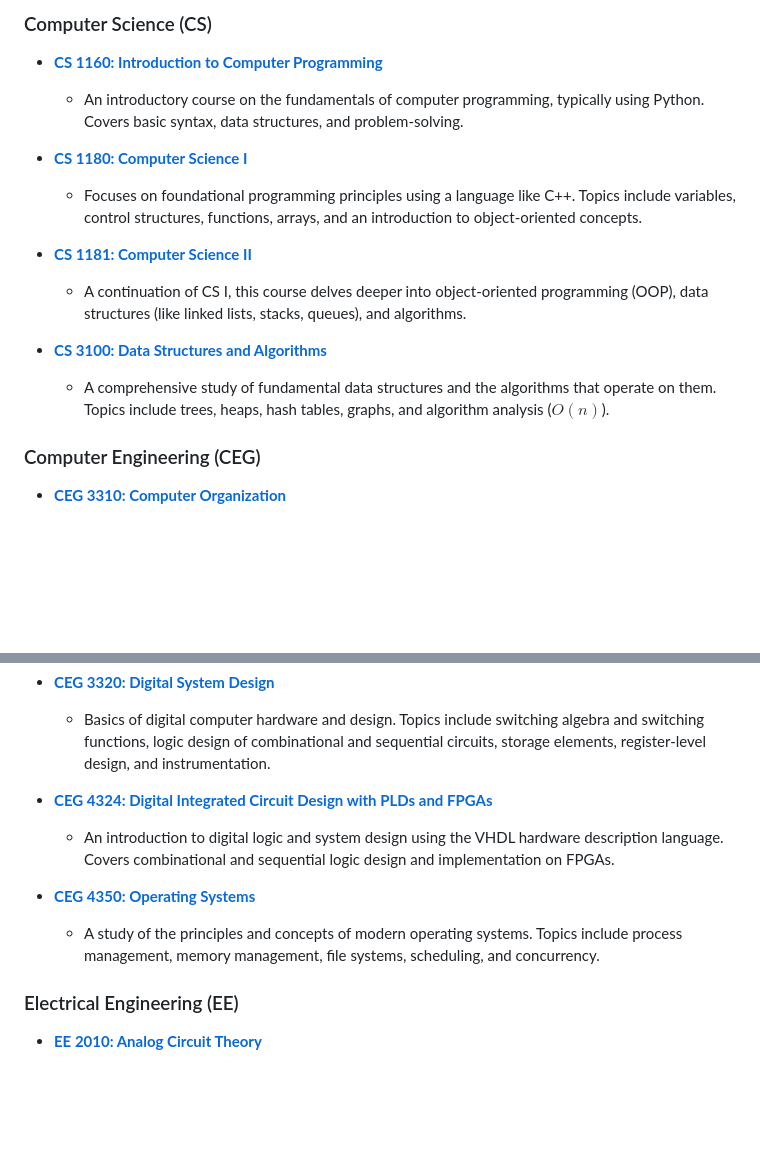
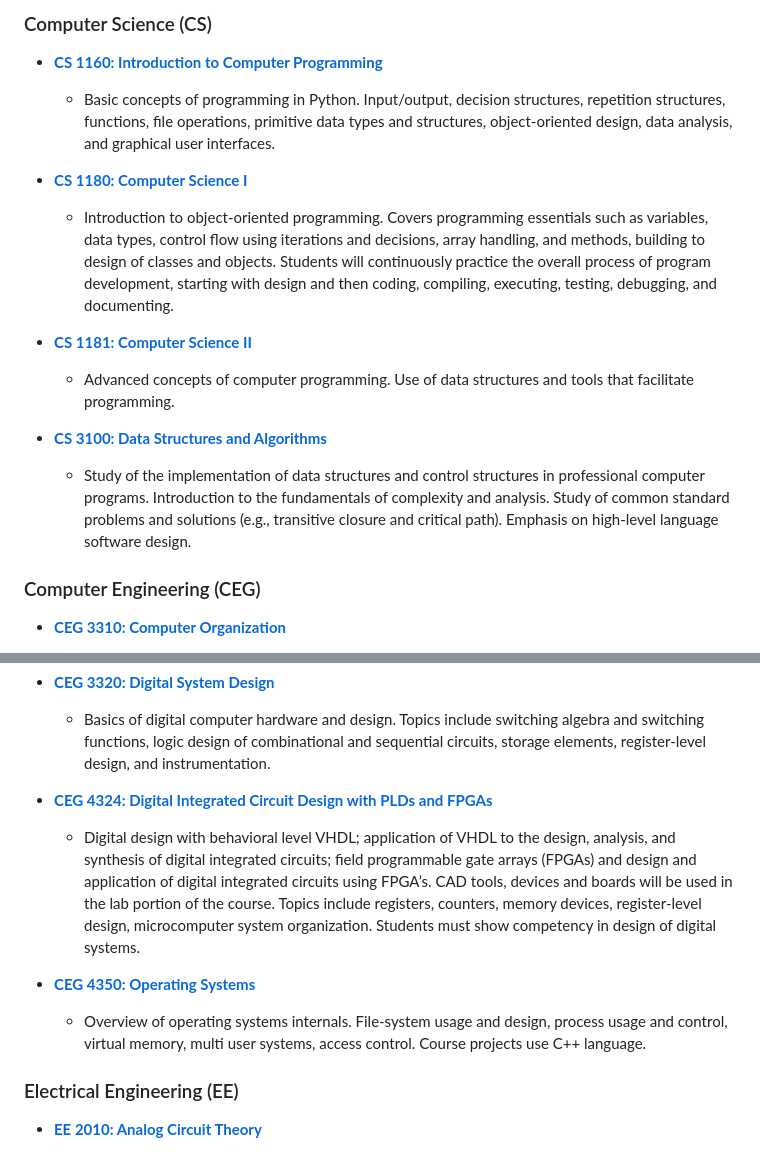
Before and after one commit to WSU-Classes/WSU-Classes.github.io, a Markdown page: profile/README.md, 2 parts joined by grey strips. Drawn GitHub-style; blank space fills up the shorter version.

Commit message:
Fix descriptions

```diff
--- a/profile/README.md
+++ b/profile/README.md
@@ -17,19 +17,19 @@ Below is a list of courses with archived materials. Each course has its own repo
 
   * **[CS 1160: Introduction to Computer Programming](https://github.com/WSU-Classes/CS1160)**
 
-      * An introductory course on the fundamentals of computer programming, typically using Python. Covers basic syntax, data structures, and problem-solving.
+      * Basic concepts of programming in Python. Input/output, decision structures, repetition structures, functions, file operations, primitive data types and structures, object-oriented design, data analysis, and graphical user interfaces.
 
   * **[CS 1180: Computer Science I](https://github.com/WSU-Classes/CS1180)**
 
-      * Focuses on foundational programming principles using a language like C++. Topics include variables, control structures, functions, arrays, and an introduction to object-oriented concepts.
+      * Introduction to object-oriented programming. Covers programming essentials such as variables, data types, control flow using iterations and decisions, array handling, and methods, building to design of classes and objects. Students will continuously practice the overall process of program development, starting with design and then coding, compiling, executing, testing, debugging, and documenting.
 
   * **[CS 1181: Computer Science II](https://github.com/WSU-Classes/CS1181)**
 
-      * A continuation of CS I, this course delves deeper into object-oriented programming (OOP), data structures (like linked lists, stacks, queues), and algorithms.
+      * Advanced concepts of computer programming. Use of data structures and tools that facilitate programming.
 
   * **[CS 3100: Data Structures and Algorithms](https://github.com/WSU-Classes/CS3100)**
 
-      * A comprehensive study of fundamental data structures and the algorithms that operate on them. Topics include trees, heaps, hash tables, graphs, and algorithm analysis ($O(n)$).
+      * Study of the implementation of data structures and control structures in professional computer programs. Introduction to the fundamentals of complexity and analysis. Study of common standard problems and solutions (e.g., transitive closure and critical path). Emphasis on high-level language software design.
 
 ### Computer Engineering (CEG)
 
@@ -43,11 +43,11 @@ Below is a list of courses with archived materials. Each course has its own repo
 
   * **[CEG 4324: Digital Integrated Circuit Design with PLDs and FPGAs](https://github.com/WSU-Classes/CEG4324)**
 
-      * An introduction to digital logic and system design using the VHDL hardware description language. Covers combinational and sequential logic design and implementation on FPGAs.
+      * Digital design with behavioral level VHDL; application of VHDL to the design, analysis, and synthesis of digital integrated circuits; field programmable gate arrays (FPGAs) and design and application of digital integrated circuits using FPGA’s. CAD tools, devices and boards will be used in the lab portion of the course. Topics include registers, counters, memory devices, register-level design, microcomputer system organization. Students must show competency in design of digital systems.
 
   * **[CEG 4350: Operating Systems](https://github.com/WSU-Classes/CEG4350)**
 
-      * A study of the principles and concepts of modern operating systems. Topics include process management, memory management, file systems, scheduling, and concurrency.
+      * Overview of operating systems internals. File-system usage and design, process usage and control, virtual memory, multi user systems, access control. Course projects use C++ language.
 
 ### Electrical Engineering (EE)
 
```
